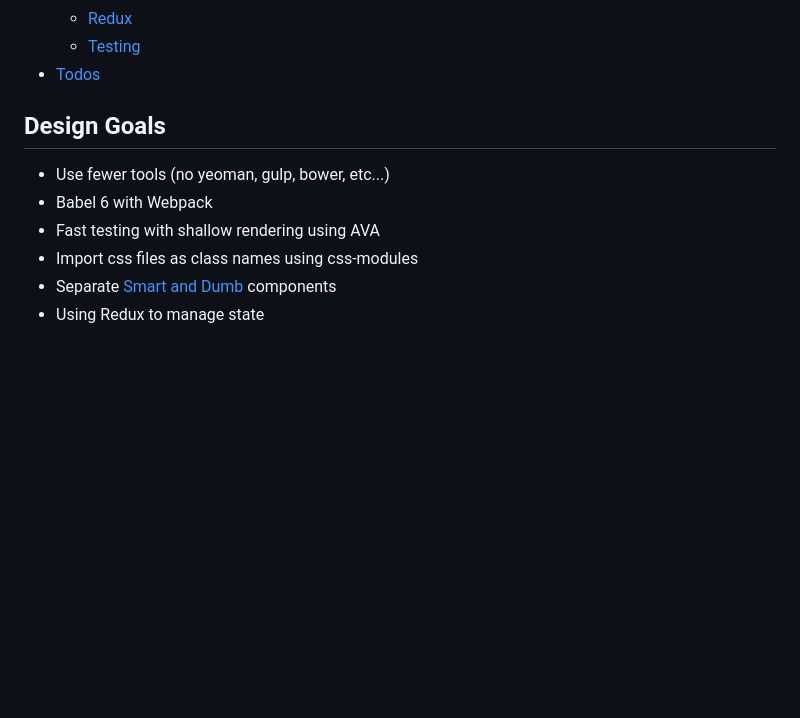
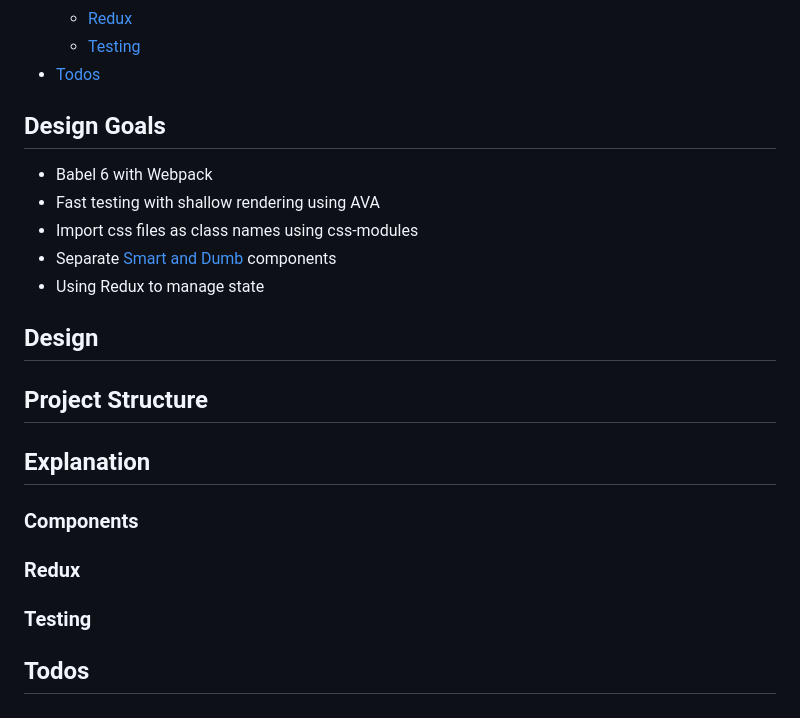
Before and after one commit to crc442/phq9, a Markdown page: docs/explain.md, the part around the change. Rendered like a GitHub page; blank space fills up the shorter version.

Commit message:
demo and docs

```diff
--- a/docs/explain.md
+++ b/docs/explain.md
@@ -7,12 +7,24 @@
   - [Testing](#testing)
 - [Todos](#todos)
 
-
 ## Design Goals
-
-- Use fewer tools (no yeoman, gulp, bower, etc...)
 - Babel 6 with Webpack
 - Fast testing with shallow rendering using AVA
 - Import css files as class names using css-modules
 - Separate [Smart and Dumb](https://medium.com/@dan_abramov/smart-and-dumb-components-7ca2f9a7c7d0) components
 - Using Redux to manage state
+
+## Design
+
+
+## Project Structure
+
+## Explanation
+
+### Components
+
+### Redux
+
+### Testing
+
+## Todos
```
Also changed, not shown: README.md (+2 -1 lines), docs/images/bkg_rating1.png (added), docs/images/rating-bg.png (added), 3 other files.
